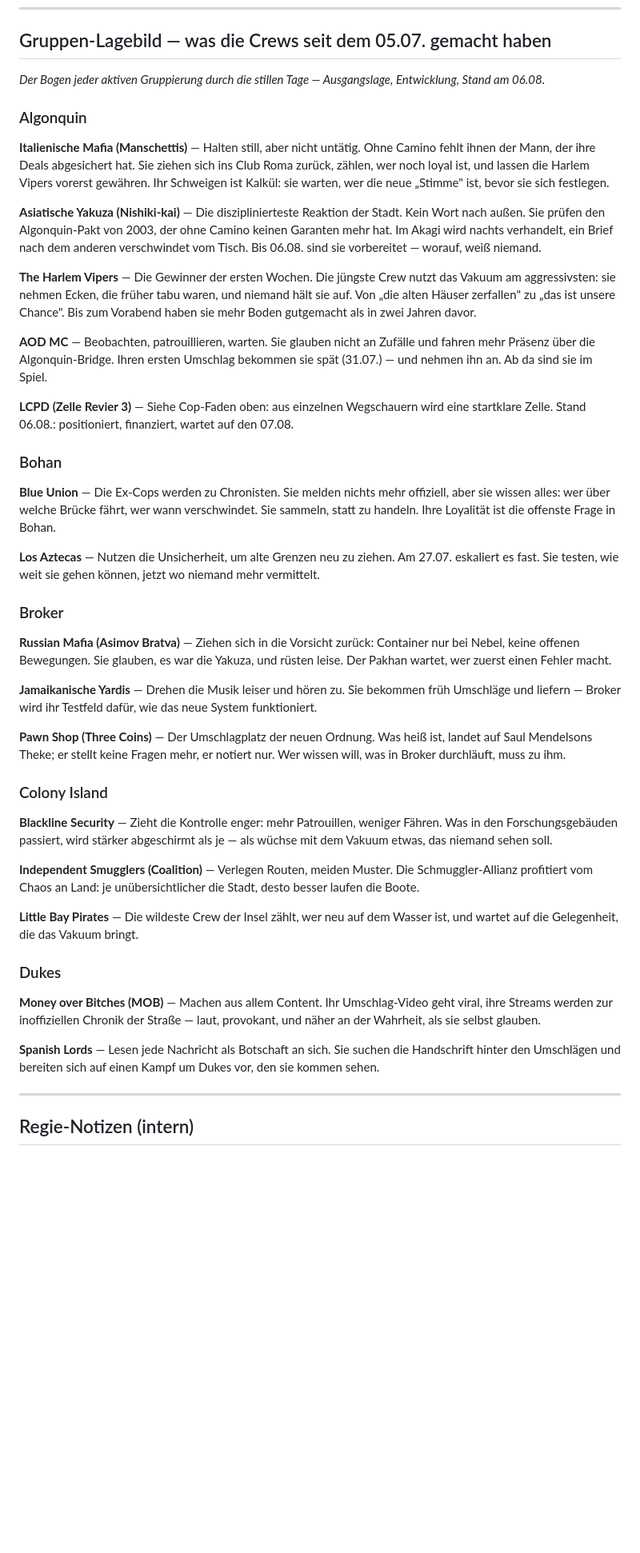
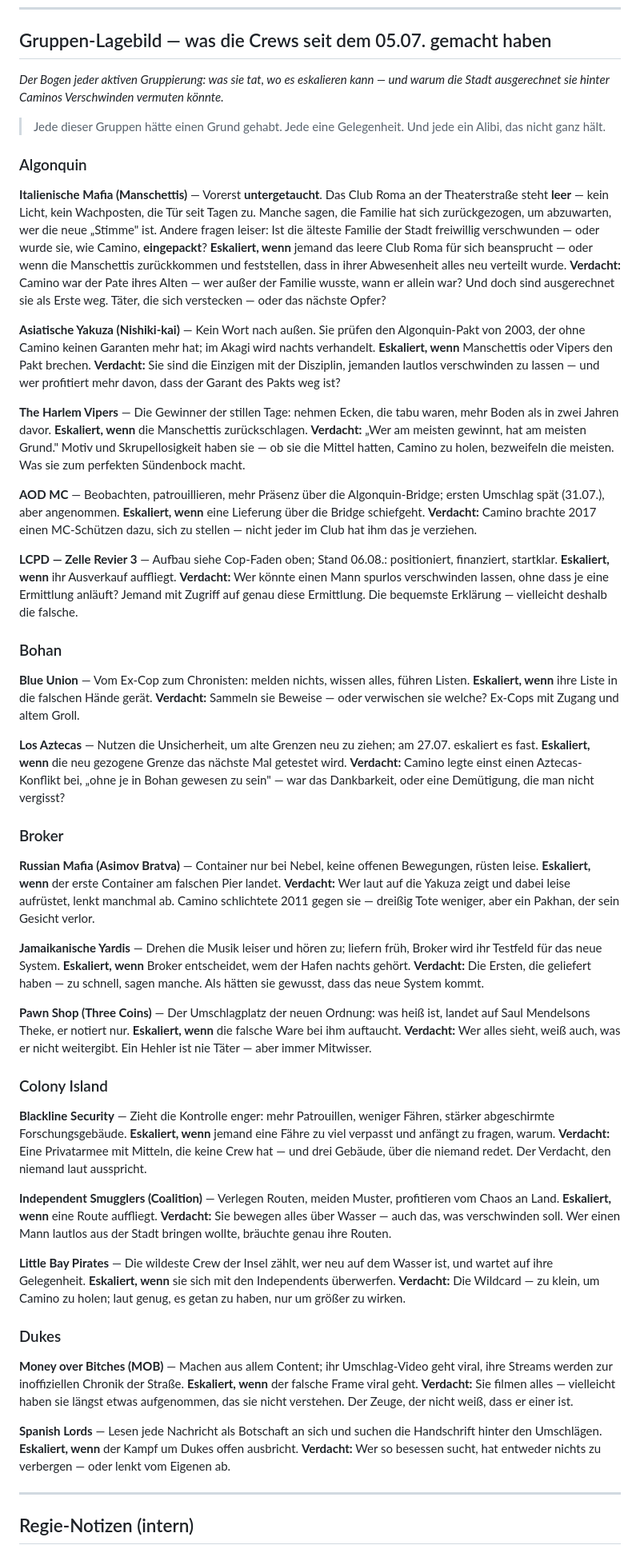
Before and after one commit to RDanton21/CrimeJobs-Handler-Liberty-City, a Markdown page: docs/CITY_CHRONIK.md, the part around one of its changes. Shown at 80% size. Rendered like a GitHub page; blank space fills up the shorter version.

Commit message:
Story: Chronik-Lagebild mit Eskalations- + Verdachts-Ebene (Whodunit)
Jede Crew: was sie tat + wo es eskaliert + warum man sie hinter Caminos
Verschwinden vermuten koennte (rote Heringe, echter Drahtzieher = Underwood).
Manschettis: untergetaucht/Club Roma leer (aktuell nicht bespielt) + offene
Frage 'zurueckgezogen oder eingepackt wie Camino?' - auch als Tages-Beat (13.07.).

Co-Authored-By: Claude Opus 4.8 <noreply@anthropic.com>

```diff
--- a/docs/CITY_CHRONIK.md
+++ b/docs/CITY_CHRONIK.md
@@ -52,47 +48,49 @@
 
 ## Gruppen-Lagebild — was die Crews seit dem 05.07. gemacht haben
 
-*Der Bogen jeder aktiven Gruppierung durch die stillen Tage — Ausgangslage, Entwicklung, Stand am 06.08.*
+*Der Bogen jeder aktiven Gruppierung: was sie tat, wo es eskalieren kann — und warum die Stadt ausgerechnet sie hinter Caminos Verschwinden vermuten könnte.*
+
+> Jede dieser Gruppen hätte einen Grund gehabt. Jede eine Gelegenheit. Und jede ein Alibi, das nicht ganz hält.
 
 ### Algonquin
 
-**Italienische Mafia (Manschettis)** — Halten still, aber nicht untätig. Ohne Camino fehlt ihnen der Mann, der ihre Deals abgesichert hat. Sie ziehen sich ins Club Roma zurück, zählen, wer noch loyal ist, und lassen die Harlem Vipers vorerst gewähren. Ihr Schweigen ist Kalkül: sie warten, wer die neue „Stimme" ist, bevor sie sich festlegen.
+**Italienische Mafia (Manschettis)** — Vorerst **untergetaucht**. Das Club Roma an der Theaterstraße steht **leer** — kein Licht, kein Wachposten, die Tür seit Tagen zu. Manche sagen, die Familie hat sich zurückgezogen, um abzuwarten, wer die neue „Stimme" ist. Andere fragen leiser: Ist die älteste Familie der Stadt freiwillig verschwunden — oder wurde sie, wie Camino, **eingepackt**? **Eskaliert, wenn** jemand das leere Club Roma für sich beansprucht — oder wenn die Manschettis zurückkommen und feststellen, dass in ihrer Abwesenheit alles neu verteilt wurde. **Verdacht:** Camino war der Pate ihres Alten — wer außer der Familie wusste, wann er allein war? Und doch sind ausgerechnet sie als Erste weg. Täter, die sich verstecken — oder das nächste Opfer?
 
-**Asiatische Yakuza (Nishiki-kai)** — Die disziplinierteste Reaktion der Stadt. Kein Wort nach außen. Sie prüfen den Algonquin-Pakt von 2003, der ohne Camino keinen Garanten mehr hat. Im Akagi wird nachts verhandelt, ein Brief nach dem anderen verschwindet vom Tisch. Bis 06.08. sind sie vorbereitet — worauf, weiß niemand.
+**Asiatische Yakuza (Nishiki-kai)** — Kein Wort nach außen. Sie prüfen den Algonquin-Pakt von 2003, der ohne Camino keinen Garanten mehr hat; im Akagi wird nachts verhandelt. **Eskaliert, wenn** Manschettis oder Vipers den Pakt brechen. **Verdacht:** Sie sind die Einzigen mit der Disziplin, jemanden lautlos verschwinden zu lassen — und wer profitiert mehr davon, dass der Garant des Pakts weg ist?
 
-**The Harlem Vipers** — Die Gewinner der ersten Wochen. Die jüngste Crew nutzt das Vakuum am aggressivsten: sie nehmen Ecken, die früher tabu waren, und niemand hält sie auf. Von „die alten Häuser zerfallen" zu „das ist unsere Chance". Bis zum Vorabend haben sie mehr Boden gutgemacht als in zwei Jahren davor.
+**The Harlem Vipers** — Die Gewinner der stillen Tage: nehmen Ecken, die tabu waren, mehr Boden als in zwei Jahren davor. **Eskaliert, wenn** die Manschettis zurückschlagen. **Verdacht:** „Wer am meisten gewinnt, hat am meisten Grund." Motiv und Skrupellosigkeit haben sie — ob sie die Mittel hatten, Camino zu holen, bezweifeln die meisten. Was sie zum perfekten Sündenbock macht.
 
-**AOD MC** — Beobachten, patrouillieren, warten. Sie glauben nicht an Zufälle und fahren mehr Präsenz über die Algonquin-Bridge. Ihren ersten Umschlag bekommen sie spät (31.07.) — und nehmen ihn an. Ab da sind sie im Spiel.
+**AOD MC** — Beobachten, patrouillieren, mehr Präsenz über die Algonquin-Bridge; ersten Umschlag spät (31.07.), aber angenommen. **Eskaliert, wenn** eine Lieferung über die Bridge schiefgeht. **Verdacht:** Camino brachte 2017 einen MC-Schützen dazu, sich zu stellen — nicht jeder im Club hat ihm das je verziehen.
 
-**LCPD (Zelle Revier 3)** — Siehe Cop-Faden oben: aus einzelnen Wegschauern wird eine startklare Zelle. Stand 06.08.: positioniert, finanziert, wartet auf den 07.08.
+**LCPD — Zelle Revier 3** — Aufbau siehe Cop-Faden oben; Stand 06.08.: positioniert, finanziert, startklar. **Eskaliert, wenn** ihr Ausverkauf auffliegt. **Verdacht:** Wer könnte einen Mann spurlos verschwinden lassen, ohne dass je eine Ermittlung anläuft? Jemand mit Zugriff auf genau diese Ermittlung. Die bequemste Erklärung — vielleicht deshalb die falsche.
 
 ### Bohan
 
-**Blue Union** — Die Ex-Cops werden zu Chronisten. Sie melden nichts mehr offiziell, aber sie wissen alles: wer über welche Brücke fährt, wer wann verschwindet. Sie sammeln, statt zu handeln. Ihre Loyalität ist die offenste Frage in Bohan.
+**Blue Union** — Vom Ex-Cop zum Chronisten: melden nichts, wissen alles, führen Listen. **Eskaliert, wenn** ihre Liste in die falschen Hände gerät. **Verdacht:** Sammeln sie Beweise — oder verwischen sie welche? Ex-Cops mit Zugang und altem Groll.
 
-**Los Aztecas** — Nutzen die Unsicherheit, um alte Grenzen neu zu ziehen. Am 27.07. eskaliert es fast. Sie testen, wie weit sie gehen können, jetzt wo niemand mehr vermittelt.
+**Los Aztecas** — Nutzen die Unsicherheit, um alte Grenzen neu zu ziehen; am 27.07. eskaliert es fast. **Eskaliert, wenn** die neu gezogene Grenze das nächste Mal getestet wird. **Verdacht:** Camino legte einst einen Aztecas-Konflikt bei, „ohne je in Bohan gewesen zu sein" — war das Dankbarkeit, oder eine Demütigung, die man nicht vergisst?
 
 ### Broker
 
-**Russian Mafia (Asimov Bratva)** — Ziehen sich in die Vorsicht zurück: Container nur bei Nebel, keine offenen Bewegungen. Sie glauben, es war die Yakuza, und rüsten leise. Der Pakhan wartet, wer zuerst einen Fehler macht.
+**Russian Mafia (Asimov Bratva)** — Container nur bei Nebel, keine offenen Bewegungen, rüsten leise. **Eskaliert, wenn** der erste Container am falschen Pier landet. **Verdacht:** Wer laut auf die Yakuza zeigt und dabei leise aufrüstet, lenkt manchmal ab. Camino schlichtete 2011 gegen sie — dreißig Tote weniger, aber ein Pakhan, der sein Gesicht verlor.
 
-**Jamaikanische Yardis** — Drehen die Musik leiser und hören zu. Sie bekommen früh Umschläge und liefern — Broker wird ihr Testfeld dafür, wie das neue System funktioniert.
+**Jamaikanische Yardis** — Drehen die Musik leiser und hören zu; liefern früh, Broker wird ihr Testfeld für das neue System. **Eskaliert, wenn** Broker entscheidet, wem der Hafen nachts gehört. **Verdacht:** Die Ersten, die geliefert haben — zu schnell, sagen manche. Als hätten sie gewusst, dass das neue System kommt.
 
-**Pawn Shop (Three Coins)** — Der Umschlagplatz der neuen Ordnung. Was heiß ist, landet auf Saul Mendelsons Theke; er stellt keine Fragen mehr, er notiert nur. Wer wissen will, was in Broker durchläuft, muss zu ihm.
+**Pawn Shop (Three Coins)** — Der Umschlagplatz der neuen Ordnung: was heiß ist, landet auf Saul Mendelsons Theke, er notiert nur. **Eskaliert, wenn** die falsche Ware bei ihm auftaucht. **Verdacht:** Wer alles sieht, weiß auch, was er nicht weitergibt. Ein Hehler ist nie Täter — aber immer Mitwisser.
 
 ### Colony Island
 
-**Blackline Security** — Zieht die Kontrolle enger: mehr Patrouillen, weniger Fähren. Was in den Forschungsgebäuden passiert, wird stärker abgeschirmt als je — als wüchse mit dem Vakuum etwas, das niemand sehen soll.
+**Blackline Security** — Zieht die Kontrolle enger: mehr Patrouillen, weniger Fähren, stärker abgeschirmte Forschungsgebäude. **Eskaliert, wenn** jemand eine Fähre zu viel verpasst und anfängt zu fragen, warum. **Verdacht:** Eine Privatarmee mit Mitteln, die keine Crew hat — und drei Gebäude, über die niemand redet. Der Verdacht, den niemand laut ausspricht.
 
-**Independent Smugglers (Coalition)** — Verlegen Routen, meiden Muster. Die Schmuggler-Allianz profitiert vom Chaos an Land: je unübersichtlicher die Stadt, desto besser laufen die Boote.
+**Independent Smugglers (Coalition)** — Verlegen Routen, meiden Muster, profitieren vom Chaos an Land. **Eskaliert, wenn** eine Route auffliegt. **Verdacht:** Sie bewegen alles über Wasser — auch das, was verschwinden soll. Wer einen Mann lautlos aus der Stadt bringen wollte, bräuchte genau ihre Routen.
 
-**Little Bay Pirates** — Die wildeste Crew der Insel zählt, wer neu auf dem Wasser ist, und wartet auf die Gelegenheit, die das Vakuum bringt.
+**Little Bay Pirates** — Die wildeste Crew der Insel zählt, wer neu auf dem Wasser ist, und wartet auf ihre Gelegenheit. **Eskaliert, wenn** sie sich mit den Independents überwerfen. **Verdacht:** Die Wildcard — zu klein, um Camino zu holen; laut genug, es getan zu haben, nur um größer zu wirken.
 
 ### Dukes
 
-**Money over Bitches (MOB)** — Machen aus allem Content. Ihr Umschlag-Video geht viral, ihre Streams werden zur inoffiziellen Chronik der Straße — laut, provokant, und näher an der Wahrheit, als sie selbst glauben.
+**Money over Bitches (MOB)** — Machen aus allem Content; ihr Umschlag-Video geht viral, ihre Streams werden zur inoffiziellen Chronik der Straße. **Eskaliert, wenn** der falsche Frame viral geht. **Verdacht:** Sie filmen alles — vielleicht haben sie längst etwas aufgenommen, das sie nicht verstehen. Der Zeuge, der nicht weiß, dass er einer ist.
 
-**Spanish Lords** — Lesen jede Nachricht als Botschaft an sich. Sie suchen die Handschrift hinter den Umschlägen und bereiten sich auf einen Kampf um Dukes vor, den sie kommen sehen.
+**Spanish Lords** — Lesen jede Nachricht als Botschaft an sich und suchen die Handschrift hinter den Umschlägen. **Eskaliert, wenn** der Kampf um Dukes offen ausbricht. **Verdacht:** Wer so besessen sucht, hat entweder nichts zu verbergen — oder lenkt vom Eigenen ab.
 
 ---
 
```
Also changed, not shown: other parts of docs/CITY_CHRONIK.md (+9 -13 lines).
